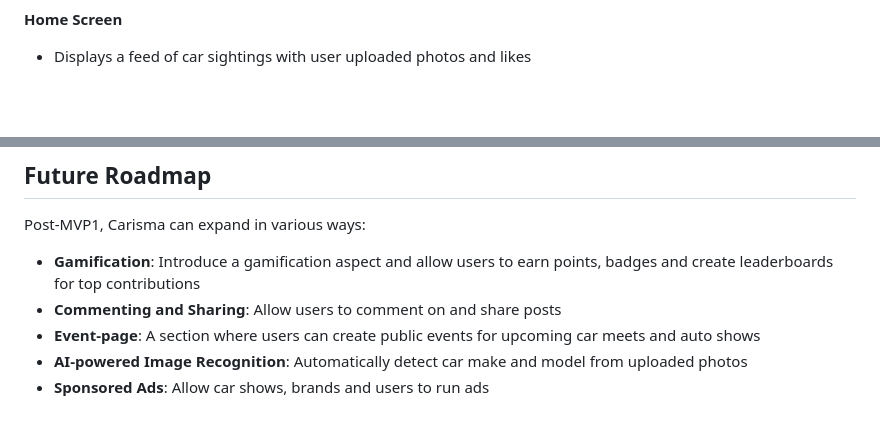
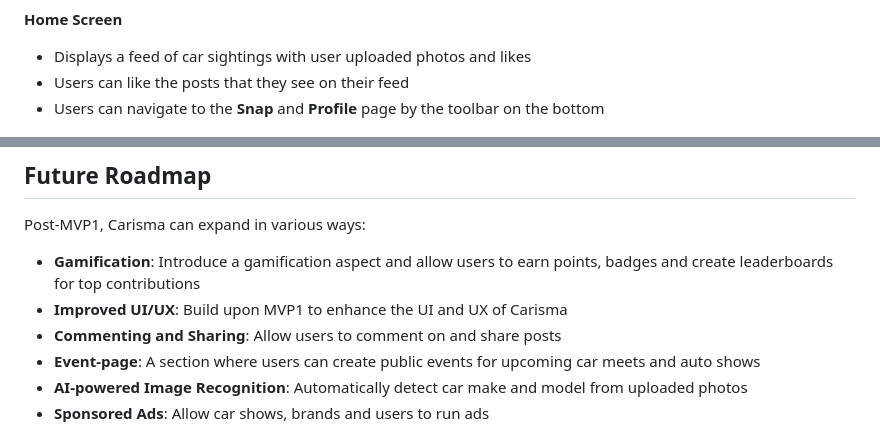
Before and after one commit to Prath07/Carisma, a Markdown page: DESIGN/README.md, 2 parts joined by grey strips. GitHub-like rendering; blank space fills up the shorter version.

```diff
--- a/DESIGN/README.md
+++ b/DESIGN/README.md
@@ -99,6 +99,8 @@ The following wireframs will provide users with a better understanding of how to
 
 **Home Screen**
 * Displays a feed of car sightings with user uploaded photos and likes
+* Users can like the posts that they see on their feed
+* Users can navigate to the **Snap** and **Profile** page by the toolbar on the bottom
 
 ![Wireframe - Home Screen](carisma_home.png)
 
@@ -116,6 +132,7 @@ MVP1 will aim to include the following core features:
 ## Future Roadmap
 Post-MVP1, Carisma can expand in various ways:
 * **Gamification**: Introduce a gamification aspect and allow users to earn points, badges and create leaderboards for top contributions
+* **Improved UI/UX**: Build upon MVP1 to enhance the UI and UX of Carisma
 * **Commenting and Sharing**: Allow users to comment on and share posts
 * **Event-page**: A section where users can create public events for upcoming car meets and auto shows
 * **AI-powered Image Recognition**: Automatically detect car make and model from uploaded photos
```
Also changed, not shown: other parts of DESIGN/README.md (+15 -1 lines), DESIGN/camera car.jpg (added), DESIGN/carisma_camera.png (added), DESIGN/carisma_imagepicker.png (added), DESIGN/carisma_post.png (added).
